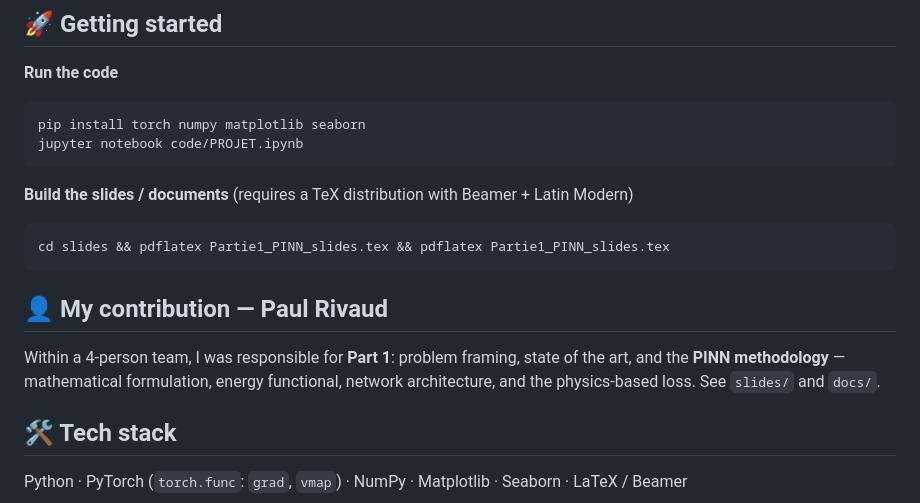
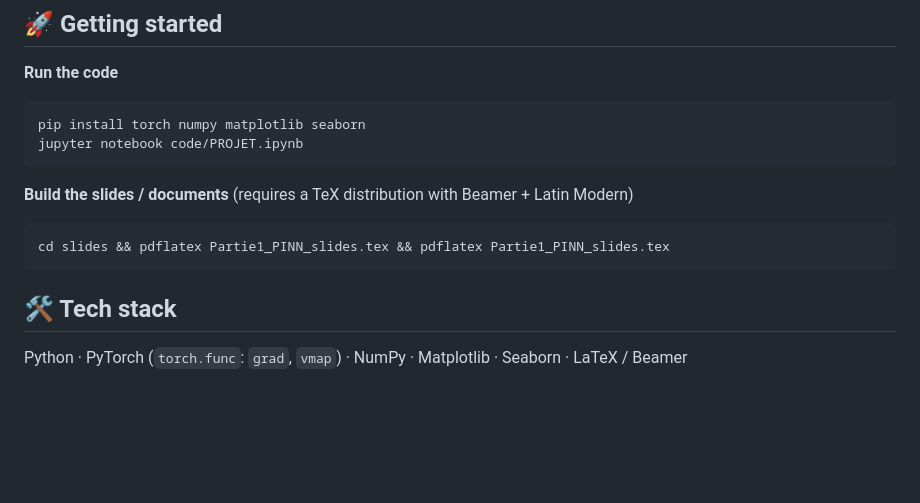
Before and after one commit to paulrivaudd/Projet-PINN, a Markdown page: README.md, the part around the change. Rendered like a GitHub page; blank space fills up the shorter version.

````diff
--- a/README.md
+++ b/README.md
@@ -82,9 +82,6 @@ jupyter notebook code/PROJET.ipynb
 cd slides && pdflatex Partie1_PINN_slides.tex && pdflatex Partie1_PINN_slides.tex
 ```
 
-## 👤 My contribution — Paul Rivaud
-
-Within a 4-person team, I was responsible for **Part 1**: problem framing, state of the art, and the **PINN methodology** — mathematical formulation, energy functional, network architecture, and the physics-based loss. See `slides/` and `docs/`.
 
 ## 🛠 Tech stack
 
````
